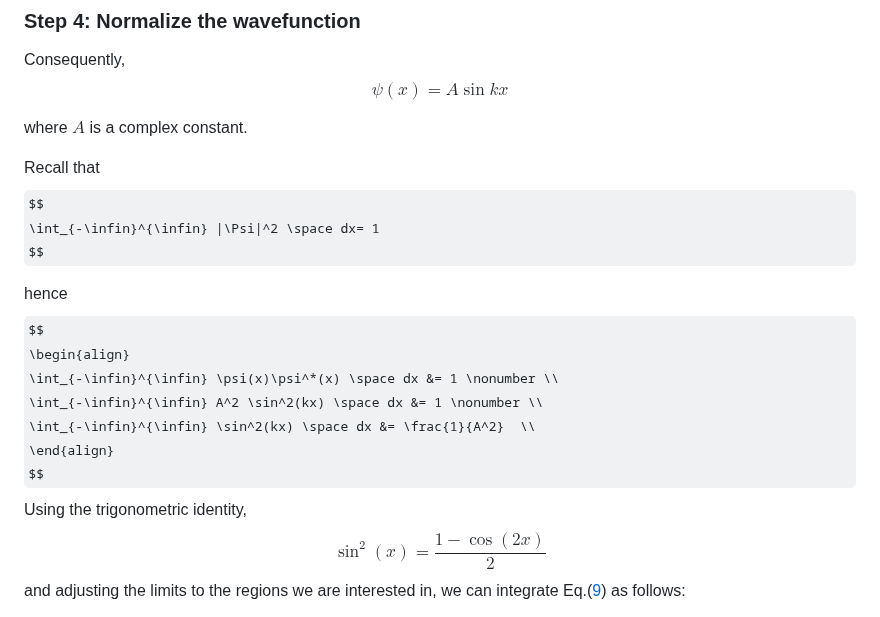
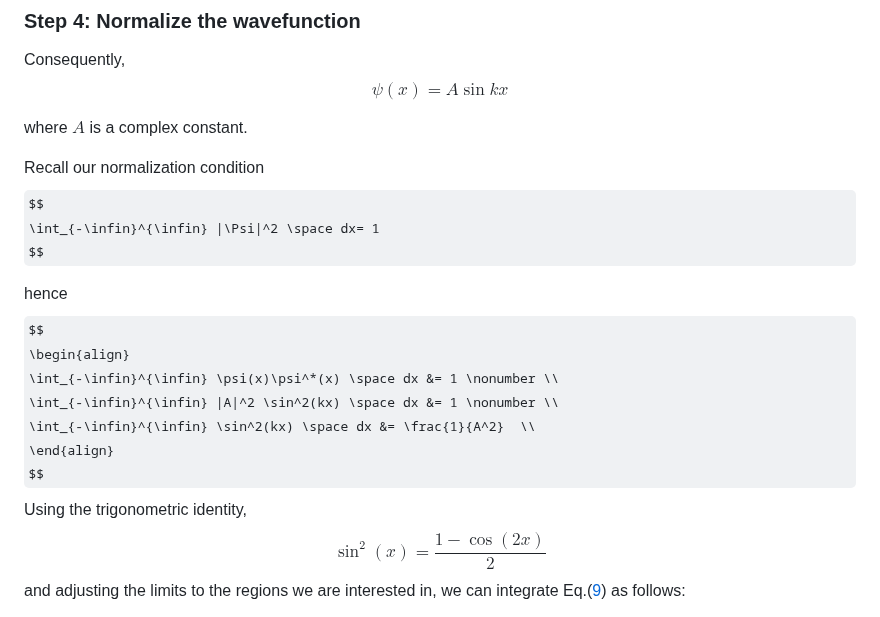
Before and after one commit to nus-sps/modules.sp3176, a Markdown page: Chapter 3/C3Q7 Detailed Soln.md, the part around one of its changes. Drawn GitHub-style; some formulas as TeX source.

```diff
--- a/Chapter 3/C3Q7 Detailed Soln.md
+++ b/Chapter 3/C3Q7 Detailed Soln.md
@@ -198,7 +200,7 @@ $$
 
 where $A$ is a complex constant.
 
-Recall that
+Recall our normalization condition
 $$
 \int_{-\infin}^{\infin} |\Psi|^2 \space dx= 1
 $$
@@ -208,7 +210,7 @@ hence
 $$
 \begin{align}
 \int_{-\infin}^{\infin} \psi(x)\psi^*(x) \space dx &= 1 \nonumber \\
-\int_{-\infin}^{\infin} A^2 \sin^2(kx) \space dx &= 1 \nonumber \\
+\int_{-\infin}^{\infin} |A|^2 \sin^2(kx) \space dx &= 1 \nonumber \\
 \int_{-\infin}^{\infin} \sin^2(kx) \space dx &= \frac{1}{A^2}  \\
 \end{align}
 $$
```
Also changed, not shown: other parts of Chapter 3/C3Q7 Detailed Soln.md (+16 -9 lines).
